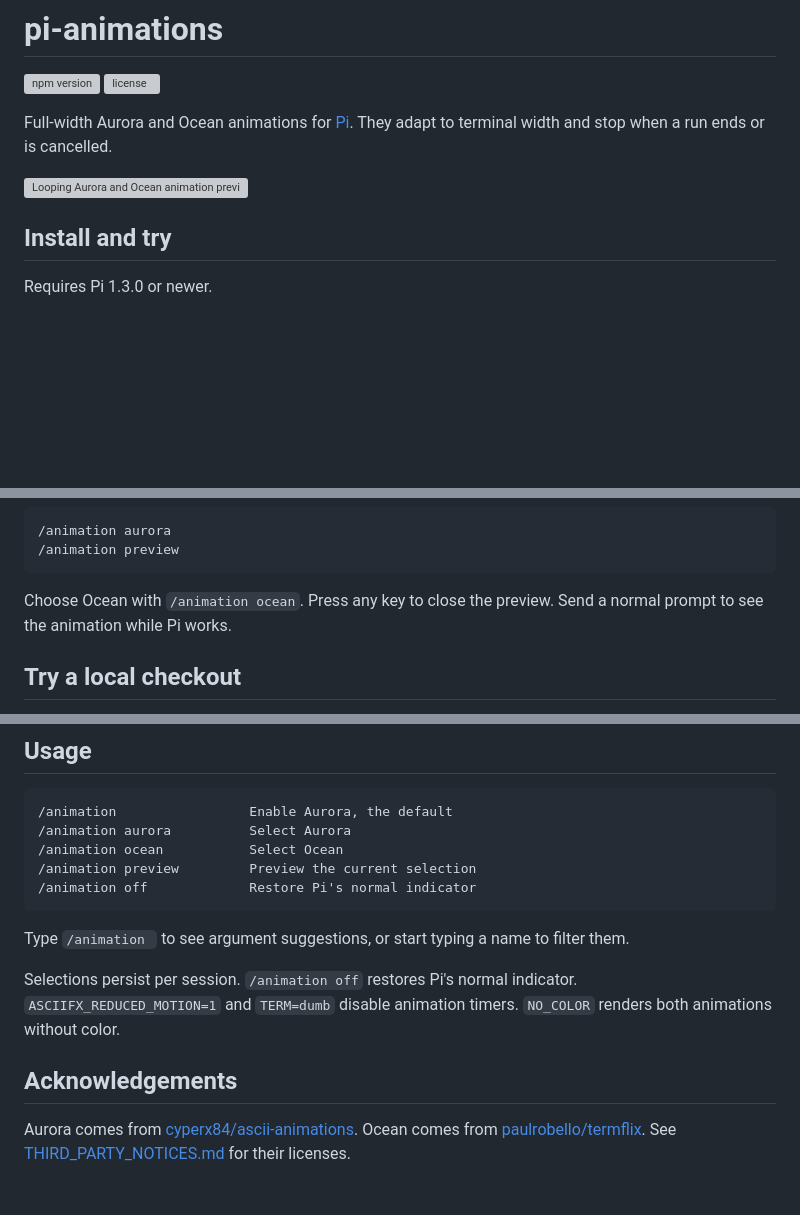
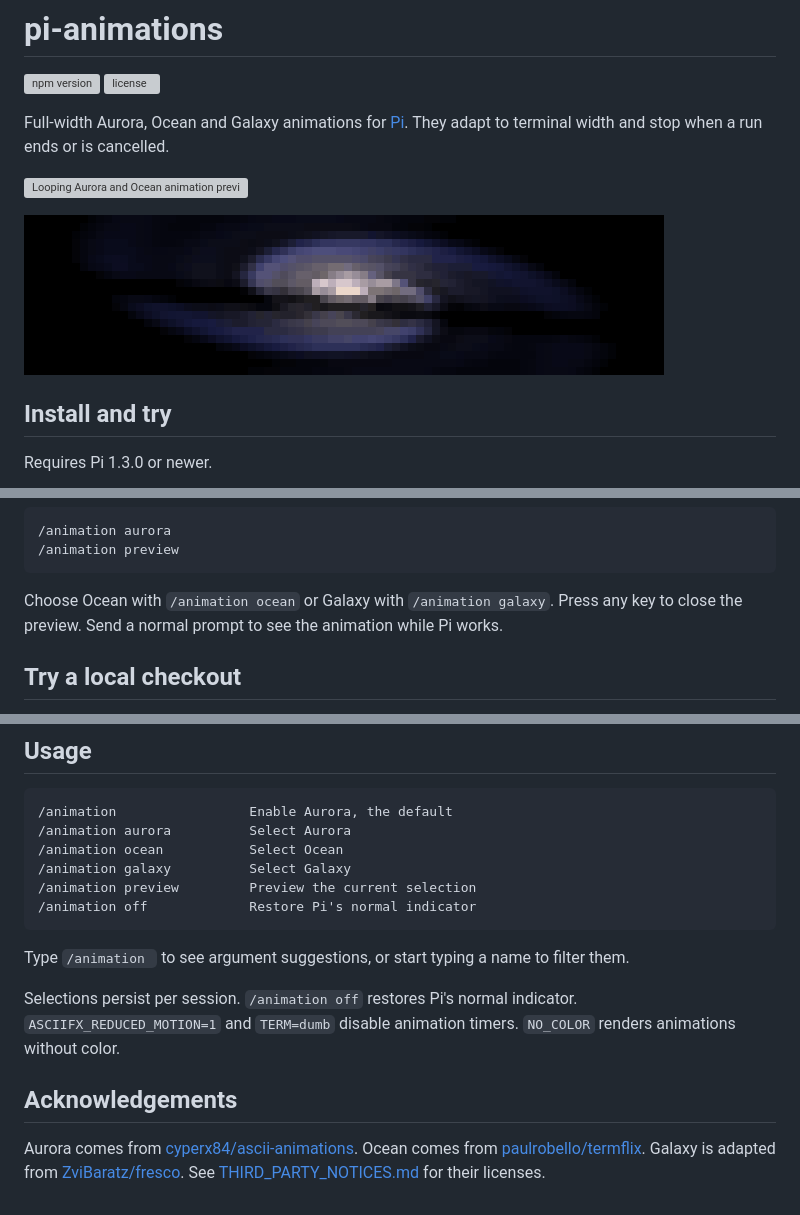
Before and after one commit to Puh00/pi-animations, a Markdown page: README.md, 3 parts joined by grey strips. GitHub-like rendering; pictures changed too: docs/galaxy.gif (added); blank space fills up the shorter version; grey boxes are pictures that could not be loaded.

Commit message:
Add Galaxy as a working animation (#5)
* Add Galaxy as a working animation

* Bump pi-animations to 1.1.0

````diff
--- a/README.md
+++ b/README.md
@@ -3,9 +3,11 @@
 [![npm version](https://img.shields.io/npm/v/@puh00/pi-animations)](https://www.npmjs.com/package/@puh00/pi-animations)
 [![license](https://img.shields.io/npm/l/@puh00/pi-animations)](LICENSE)
 
-Full-width Aurora and Ocean animations for [Pi](https://pi.dev). They adapt to terminal width and stop when a run ends or is cancelled.
+Full-width Aurora, Ocean and Galaxy animations for [Pi](https://pi.dev). They adapt to terminal width and stop when a run ends or is cancelled.
 
 ![Looping Aurora and Ocean animation preview](https://raw.githubusercontent.com/Puh00/pi-animations/f3faea510b379174a79817e3d53b4436cd8369fa/docs/animations.gif)
+
+![Galaxy animation at 80 columns](https://raw.githubusercontent.com/Puh00/pi-animations/main/docs/galaxy.gif)
 
 ## Install and try
 
@@ -24,7 +26,7 @@ In Pi, select an animation, preview it, then send a prompt:
 /animation preview
 ```
 
-Choose Ocean with `/animation ocean`. Press any key to close the preview. Send a normal prompt to see the animation while Pi works.
+Choose Ocean with `/animation ocean` or Galaxy with `/animation galaxy`. Press any key to close the preview. Send a normal prompt to see the animation while Pi works.
 
 ## Try a local checkout
 
@@ -54,14 +56,15 @@ For a browser-only preview, run `npm run preview` and open `.lavish/preview.html
 /animation                 Enable Aurora, the default
 /animation aurora          Select Aurora
 /animation ocean           Select Ocean
+/animation galaxy          Select Galaxy
 /animation preview         Preview the current selection
 /animation off             Restore Pi's normal indicator
 ```
 
 Type `/animation ` to see argument suggestions, or start typing a name to filter them.
 
-Selections persist per session. `/animation off` restores Pi's normal indicator. `ASCIIFX_REDUCED_MOTION=1` and `TERM=dumb` disable animation timers. `NO_COLOR` renders both animations without color.
+Selections persist per session. `/animation off` restores Pi's normal indicator. `ASCIIFX_REDUCED_MOTION=1` and `TERM=dumb` disable animation timers. `NO_COLOR` renders animations without color.
 
 ## Acknowledgements
 
-Aurora comes from [cyperx84/ascii-animations](https://github.com/cyperx84/ascii-animations). Ocean comes from [paulrobello/termflix](https://github.com/paulrobello/termflix). See [THIRD_PARTY_NOTICES.md](THIRD_PARTY_NOTICES.md) for their licenses.
+Aurora comes from [cyperx84/ascii-animations](https://github.com/cyperx84/ascii-animations). Ocean comes from [paulrobello/termflix](https://github.com/paulrobello/termflix). Galaxy is adapted from [ZviBaratz/fresco](https://github.com/ZviBaratz/fresco). See [THIRD_PARTY_NOTICES.md](THIRD_PARTY_NOTICES.md) for their licenses.
````
Also changed, not shown: THIRD_PARTY_NOTICES.md (+31 -0 lines), verification.md (+16 -0 lines), 10 other files.
